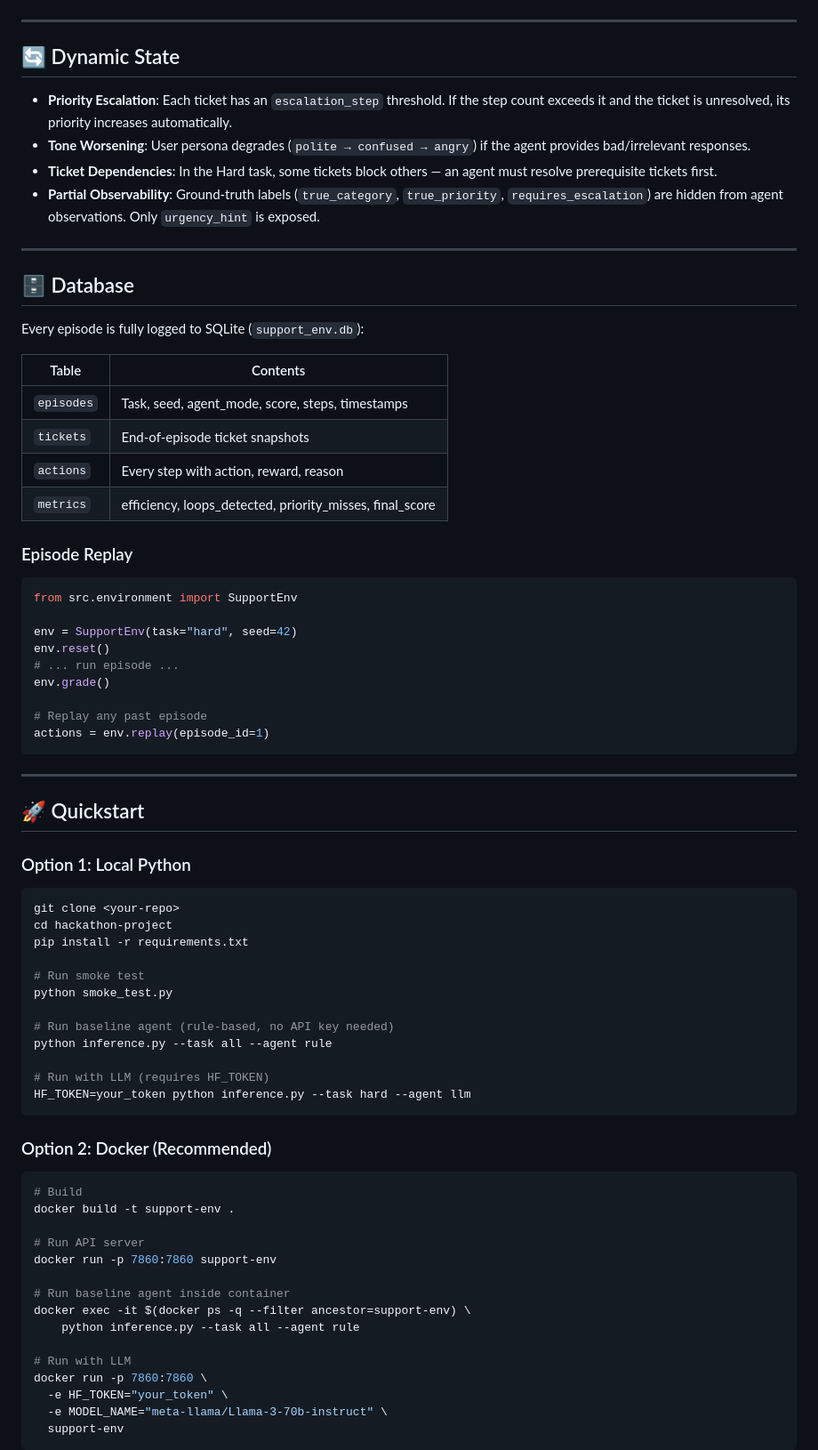
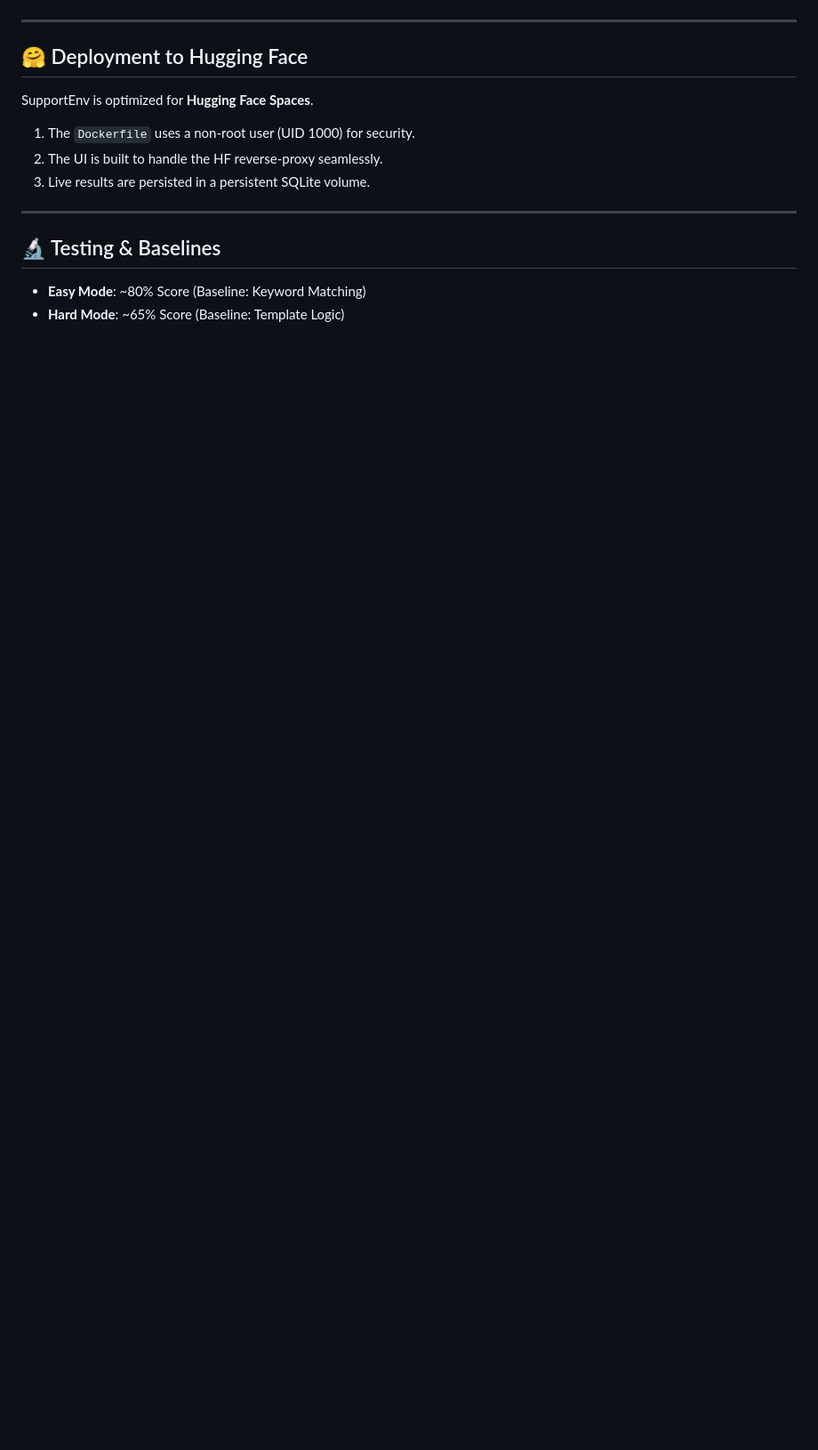
Before and after one commit to Rhythm280/Support-ENV-Project, a Markdown page: README.md, the part around one of its changes. Shown at 89% size. GitHub-like rendering; blank space fills up the shorter version.

````diff
--- a/README.md
+++ b/README.md
@@ -154,78 +140,15 @@ Score ∈ [0.0, 1.0]
 
 ---
 
-## 🔄 Dynamic State
-
-- **Priority Escalation**: Each ticket has an `escalation_step` threshold. If the step count exceeds it and the ticket is unresolved, its priority increases automatically.
-- **Tone Worsening**: User persona degrades (`polite → confused → angry`) if the agent provides bad/irrelevant responses.
-- **Ticket Dependencies**: In the Hard task, some tickets block others — an agent must resolve prerequisite tickets first.
-- **Partial Observability**: Ground-truth labels (`true_category`, `true_priority`, `requires_escalation`) are hidden from agent observations. Only `urgency_hint` is exposed.
+## 🤗 Deployment to Hugging Face
+SupportEnv is optimized for **Hugging Face Spaces**.
+1. The `Dockerfile` uses a non-root user (UID 1000) for security.
+2. The UI is built to handle the HF reverse-proxy seamlessly.
+3. Live results are persisted in a persistent SQLite volume.
 
 ---
 
-## 🗄️ Database
+## 🔬 Testing & Baselines
+- **Easy Mode**: ~80% Score (Baseline: Keyword Matching)
+- **Hard Mode**: ~65% Score (Baseline: Template Logic)
 
-Every episode is fully logged to SQLite (`support_env.db`):
-
-| Table | Contents |
-|-------|---------|
-| `episodes` | Task, seed, agent_mode, score, steps, timestamps |
-| `tickets` | End-of-episode ticket snapshots |
-| `actions` | Every step with action, reward, reason |
-| `metrics` | efficiency, loops_detected, priority_misses, final_score |
-
-### Episode Replay
-
-```python
-from src.environment import SupportEnv
-
-env = SupportEnv(task="hard", seed=42)
-env.reset()
-# ... run episode ...
-env.grade()
-
-# Replay any past episode
-actions = env.replay(episode_id=1)
-```
-
----
-
-## 🚀 Quickstart
-
-### Option 1: Local Python
-
-```bash
-git clone <your-repo>
-cd hackathon-project
-pip install -r requirements.txt
-
-# Run smoke test
-python smoke_test.py
-
-# Run baseline agent (rule-based, no API key needed)
-python inference.py --task all --agent rule
-
-# Run with LLM (requires HF_TOKEN)
-HF_TOKEN=your_token python inference.py --task hard --agent llm
-```
-
-### Option 2: Docker (Recommended)
-
-```bash
-# Build
-docker build -t support-env .
-
-# Run API server
-docker run -p 7860:7860 support-env
-
-# Run baseline agent inside container
-docker exec -it $(docker ps -q --filter ancestor=support-env) \
-    python inference.py --task all --agent rule
-
-# Run with LLM
-docker run -p 7860:7860 \
-  -e HF_TOKEN="your_token" \
-  -e MODEL_NAME="meta-llama/Llama-3-70b-instruct" \
-  support-env
-```
-
````
Also changed, not shown: other parts of README.md (+96 -171 lines).
